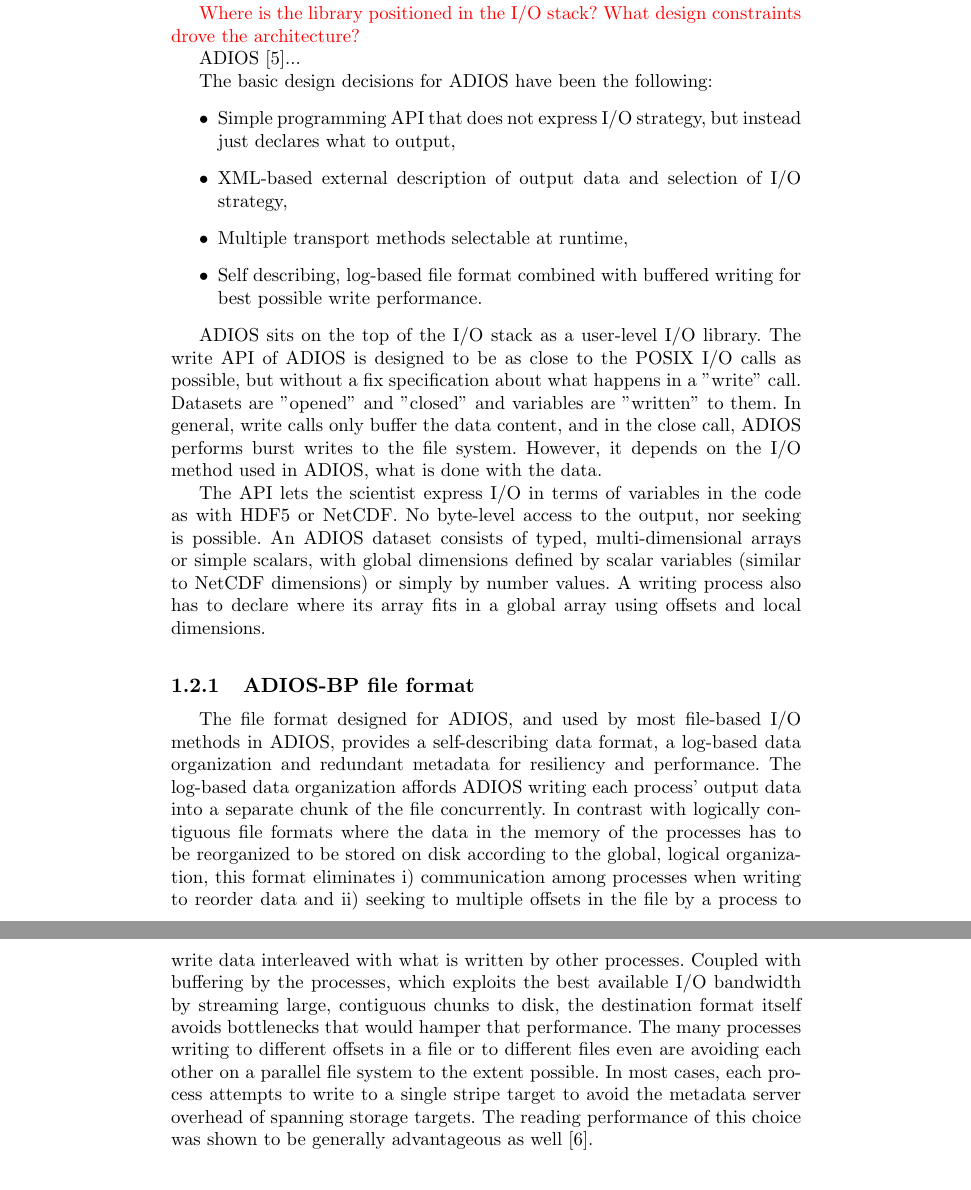
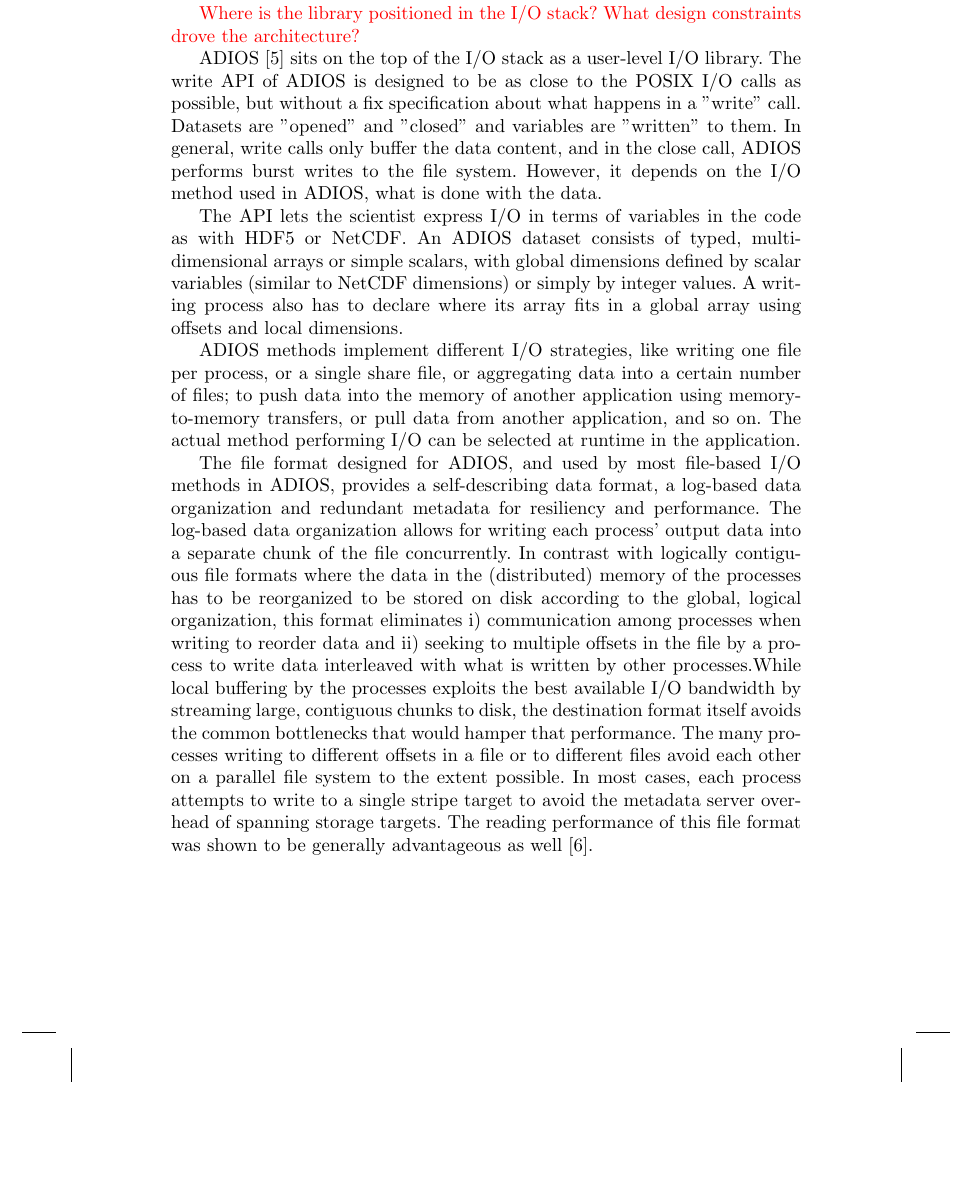
Before and after one commit to pnorbert/hpcio_adios, a LaTeX document (main.tex, which reads Chapters/part3-ch5-adios/design.tex): two parts of pages 3 and 4 of 9 before the commit and part of page 3 of 9 after it, the two joined at a grey line, cut so that both start at the same text, the shorter picture padded with empty space. Compiled offline with pdfLaTeX.

Commit message:
Design section added

```diff
--- a/Chapters/part3-ch5-adios/design.tex
+++ b/Chapters/part3-ch5-adios/design.tex
@@ -1,19 +1,9 @@
 {\color {red}Where is the library positioned in the I/O stack? What design constraints drove the architecture?}
 
-ADIOS~\cite{ADIOS:Lofstead:ipdps09}...
+ADIOS~\cite{ADIOS:Lofstead:ipdps09} sits on the top of the I/O stack as a user-level I/O library. The write API of ADIOS is designed to be as close to the POSIX I/O calls as possible, but without a fix specification about what happens in a "write" call. Datasets are "opened" and "closed" and variables are "written" to them. In general, write calls only buffer the data content, and in the close call, ADIOS performs burst writes to the file system. However, it depends on the I/O method used in ADIOS, what is done with the data.
 
-The basic design decisions for ADIOS have been the following:
-\begin{itemize}
-\item Simple programming API that does not express I/O strategy, but instead just declares what to output,
-\item XML-based external description of output data and selection of I/O
-strategy,
-\item Multiple transport methods selectable at runtime,
-\item Self describing, log-based file format combined with buffered writing for best possible write performance.
-\end{itemize}
+The API lets the scientist express I/O in terms of variables in the code as with HDF5 or NetCDF. An ADIOS dataset consists of typed, multi-dimensional arrays or simple scalars, with global dimensions defined by scalar variables (similar to NetCDF dimensions) or simply by integer values. A writing process also has to declare where its array fits in a global array using offsets and local dimensions.
 
-ADIOS sits on the top of the I/O stack as a user-level I/O library. The write API of ADIOS is designed to be as close to the POSIX I/O calls as possible, but without a fix specification about what happens in a "write" call. Datasets are "opened" and "closed" and variables are "written" to them. In general, write calls only buffer the data content, and in the close call, ADIOS performs burst writes to the file system. However, it depends on the I/O method used in ADIOS, what is done with the data.
+ADIOS methods implement different I/O strategies, like writing one file per process, or a single share file, or aggregating data into a certain number of files; to push data into the memory of another application using memory-to-memory transfers, or pull data from another application, and so on. The actual method performing I/O can be selected at runtime in the application.
 
-The API lets the scientist express I/O in terms of variables in the code as with HDF5 or NetCDF. No byte-level access to the output, nor seeking is possible. An ADIOS dataset consists of typed, multi-dimensional arrays or simple scalars, with global dimensions defined by scalar variables (similar to NetCDF dimensions) or simply by number values. A writing process also has to declare where its array fits in a global array using offsets and local dimensions.
-
-\subsection{ADIOS-BP file format}
-The file format designed for ADIOS, and used by most file-based I/O methods in ADIOS, provides a self-describing data format, a log-based data organization and redundant metadata for resiliency and performance. The log-based data organization affords ADIOS writing each process' output data into a separate chunk of the file concurrently. In contrast with logically contiguous file formats where the data in the memory of the processes has to be reorganized to be stored on disk according to the global, logical organization, this format eliminates i) communication among processes when writing to reorder data and ii) seeking to multiple offsets in the file by a process to write data interleaved with what is written by other processes. Coupled with buffering by the processes, which exploits the best available I/O bandwidth by streaming large, contiguous chunks to disk, the destination format itself avoids bottlenecks that would hamper that performance. The many processes writing to different offsets in a file or to different files even are avoiding each other on a parallel file system to the extent possible. In most cases, each process attempts to write to a single stripe target to avoid the metadata server overhead of spanning storage targets.  The reading performance of this choice was shown to be generally advantageous as well~\cite{ADIOS:Lofstead:hpdc11}.
+The file format designed for ADIOS, and used by most file-based I/O methods in ADIOS, provides a self-describing data format, a log-based data organization and redundant metadata for resiliency and performance. The log-based data organization allows for writing each process' output data into a separate chunk of the file concurrently. In contrast with logically contiguous file formats where the data in the (distributed) memory of the processes has to be reorganized to be stored on disk according to the global, logical organization, this format eliminates i) communication among processes when writing to reorder data and ii) seeking to multiple offsets in the file by a process to write data interleaved with what is written by other processes.While local buffering by the processes exploits the best available I/O bandwidth by streaming large, contiguous chunks to disk, the destination format itself avoids the common bottlenecks that would hamper that performance. The many processes writing to different offsets in a file or to different files avoid each other on a parallel file system to the extent possible. In most cases, each process attempts to write to a single stripe target to avoid the metadata server overhead of spanning storage targets. The reading performance of this file format was shown to be generally advantageous as well~\cite{ADIOS:Lofstead:hpdc11}.
```
